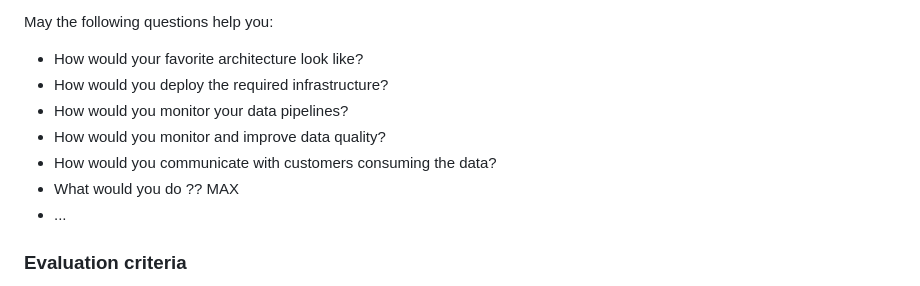
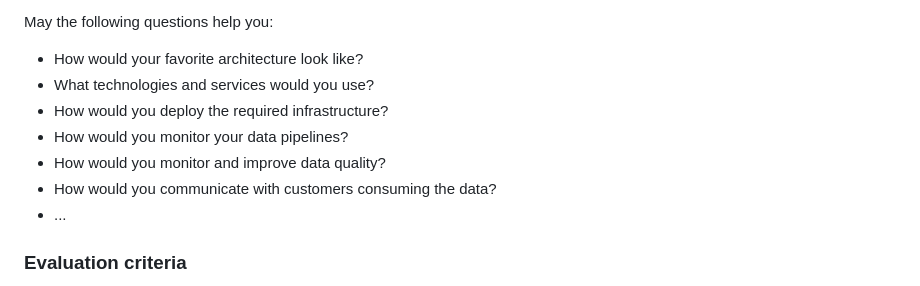
Before and after one commit to axpogroup/hiring-challenges, a Markdown page: data-engineer/README.md, the part around the change. Rendered like a GitHub page.

Commit message:
finish up data engineering challenge

```diff
--- a/data-engineer/README.md
+++ b/data-engineer/README.md
@@ -66,11 +66,11 @@ draft. Don't lose time over-engineering or over-designing it.
 May the following questions help you:
 
 * How would your favorite architecture look like?
+* What technologies and services would you use?
 * How would you deploy the required infrastructure?
 * How would you monitor your data pipelines?
 * How would you monitor and improve data quality?
 * How would you communicate with customers consuming the data?
-* What would you do ?? MAX
 * ...
 
 ### Evaluation criteria
```
